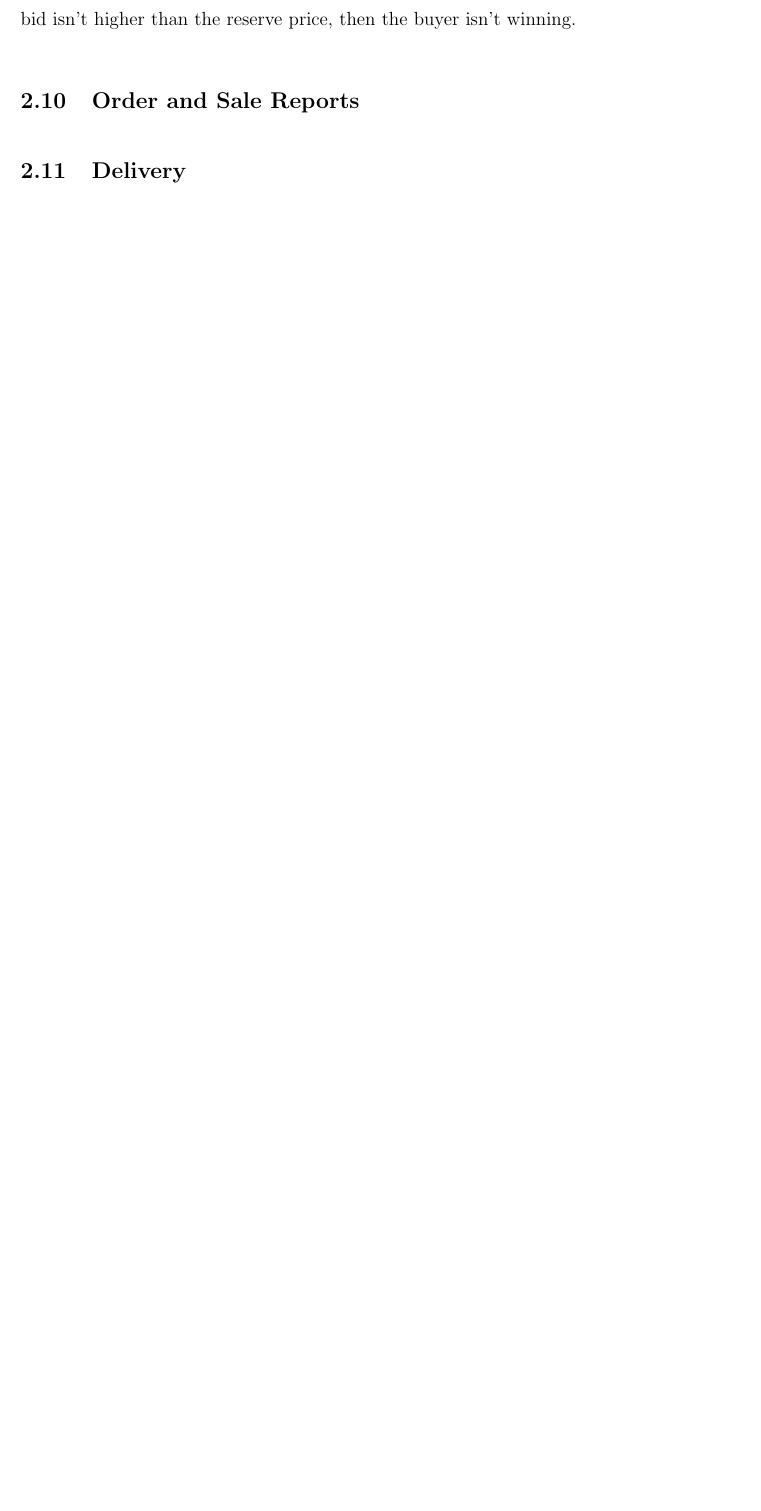
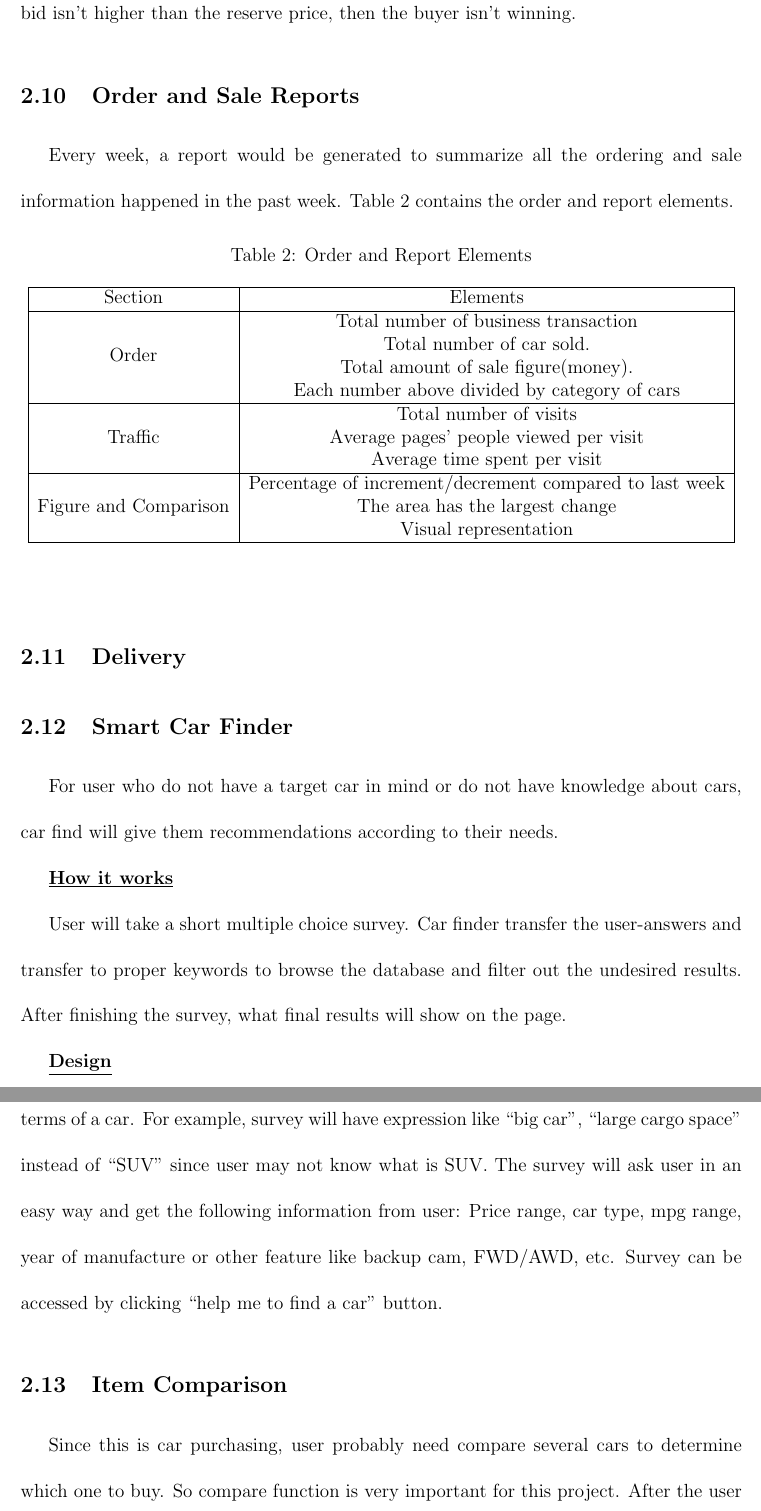
Before and after one commit to haojunsui/CMPSC431WProject, a LaTeX document (Phase 1/Phase 1.tex): part of page 15 of 16 before the commit and two parts of pages 17 and 18 of 19 after it, the two joined at a grey line, cut so that both start at the same text, the shorter picture padded with empty space. Compiled offline with pdfLaTeX.

Commit message:
Merged 8 and two additional functions.

```diff
--- a/Phase 1/Phase 1.tex
+++ b/Phase 1/Phase 1.tex
@@ -8,6 +8,7 @@
 \usetikzlibrary{positioning}
 \usepackage{graphicx}
 \graphicspath{{figures/}}
+\usepackage{multirow}
 
 \tikzstyle{every entity} = []
 \tikzstyle{every weak entity} = []
@@ -187,5 +201,35 @@ Up to 99.99 & 5\\ \hline
 \par The max bid is the maximum price a buyer is willing to pay for the item. The max bid is required to be at least one bid increment higher than the current price. When a buyer placed a max bid on an item, the current bid will raise only one bid increment. Buyer can raise the max bid any time during the auction. All the one-click-bids are visible to all the buyers, but max bids are only visible to the buyer who placed it. Buyer can retract his bid any time during the auction, and only if the bid is the highest bid at the moment, but leaving a record of retraction. After retraction, the highest bid placed by other buyer will be the current bid. When buyer A places a bid higher than the current bidding price, buyer B with that bid will be outbid, which means the buyer B will have to bid higher in order to win the item. If buyer B has a max bid, then the bid from buyer A may not be high enough to compete, then buyer A will be automatically outbid with a bid increment at the current bidding range. Buyer A will then place higher bids until the highest bid is lower than his max bid. The highest bid at the end of auction is called a winning bid, the buyer who placed the bid will be the winner of the auction. However, if the highest bid isn't higher than the reserve price, then the buyer isn't winning.
 
 \subsection{Order and Sale Reports}
+Every week, a report would be generated to summarize all the ordering and sale information happened in the past week. Table \ref{report_element} contains the order and report elements.
+\begin{table}[!h]
+\caption{Order and Report Elements}\label{report_element}
+\begin{center}
+\begin{tabular}{|c|c|}
+\hline
+Section & Elements\\ \hline
+\multirow{4}{*}{Order} & Total number of business transaction\\
+& Total number of car sold.\\
+& Total amount of sale figure(money).\\
+& Each number above divided by category of cars\\ \hline
+\multirow{3}{*}{Traffic} & Total number of visits\\
+& Average pages' people viewed per visit\\
+& Average time spent per visit\\ \hline
+\multirow{3}{*}{Figure and Comparison} & 	Percentage of increment/decrement compared to last week\\
+& The area has the largest change\\
+& Visual representation \\ \hline
+\end{tabular}
+\end{center}
+\end{table}
 
 \subsection{Delivery}
+
+\subsection{Smart Car Finder}
+For user who do not have a target car in mind or do not have knowledge about cars, car find will give them recommendations according to their needs.\par
+\textbf{\underline{How it works}}\par
+User will take a short multiple choice survey. Car finder transfer the user-answers and transfer to proper keywords to browse the database and filter out the undesired results. After finishing the survey, what final results will show on the page.\par
+\textbf{\underline{Design}}\par
+The questions in the survey are written in descriptive words instead of professional terms of a car. For example, survey will have expression like ``big car'', ``large cargo space'' instead of ``SUV'' since user may not know what is SUV. The survey will ask user in an easy way and get the following information from user: Price range, car type, mpg range, year of manufacture or other feature like backup cam, FWD/AWD, etc. Survey can be accessed by clicking ``help me to find a car'' button.
+
+\subsection{Item Comparison}
+Since this is car purchasing, user probably need compare several cars to determine which one to buy. So compare function is very important for this project. After the user searching for what kinds of car he wants to buy, there will be a list of cars that satisfied his searching key word. Figure \ref{car_comparison} shows how Cars.com implements the same kind of feature.
@@ -192,3 +241,4 @@ Up to 99.99 & 5\\ \hline
+\end{figure}
 
 \newpage
 
```
Also changed, not shown: Phase 1/Figures/car_comparison.png (added), Phase 1/Phase 1.pdf, Phase 1/Phase 1.tex (29 more changed lines), 11 other files.
